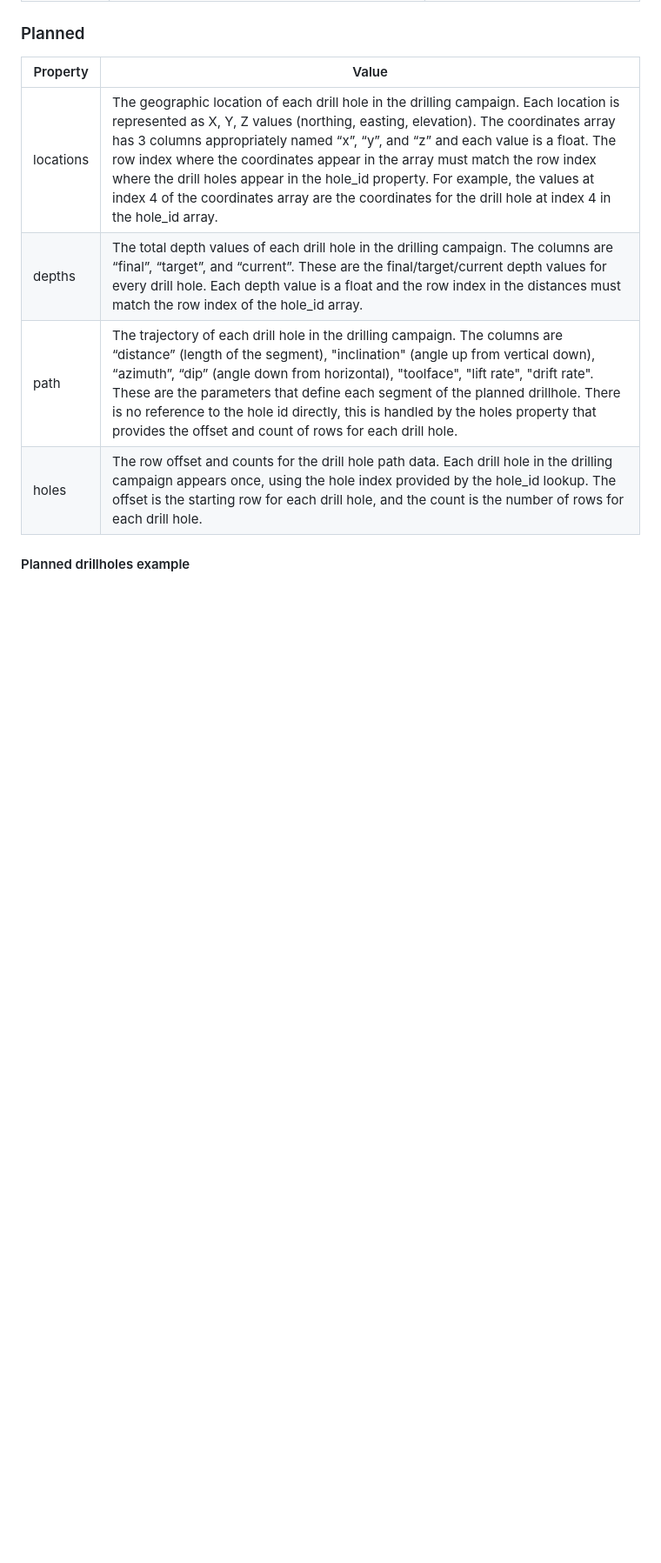
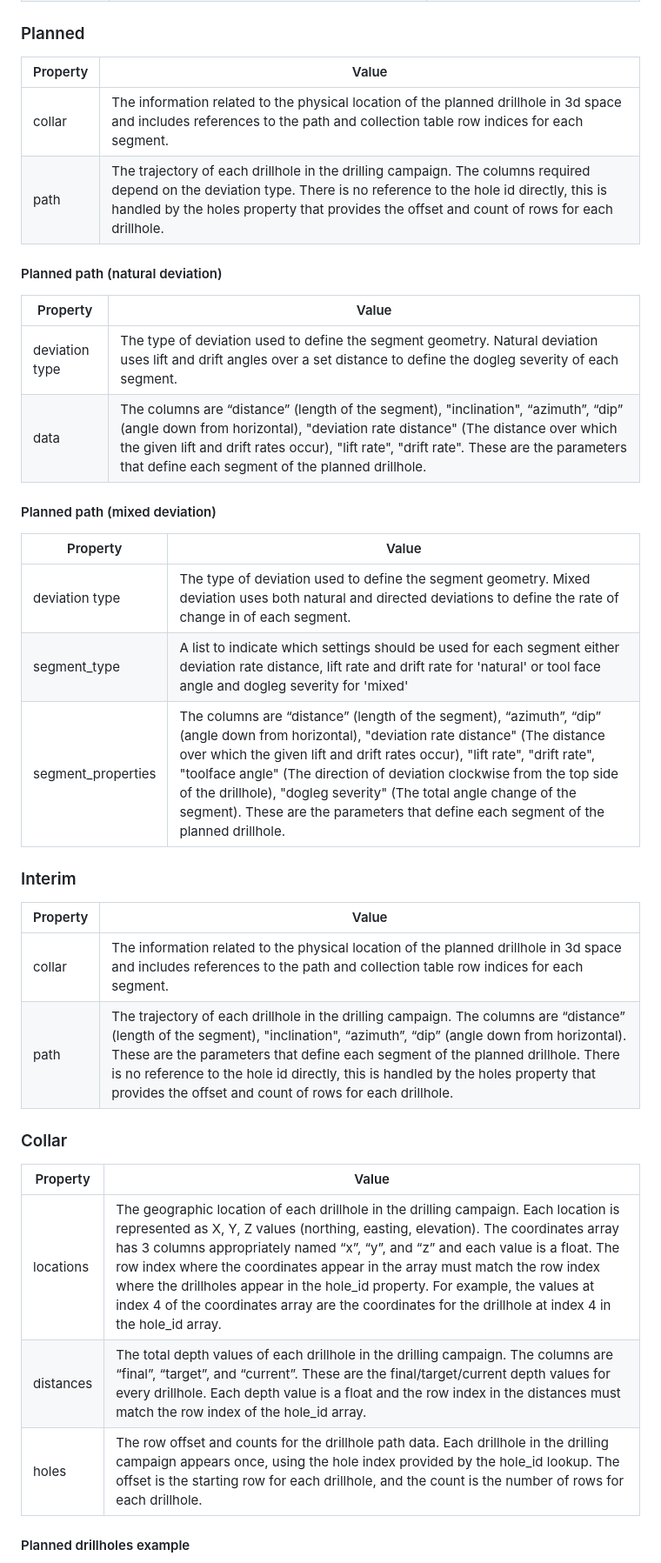
Before and after one commit to SeequentEvo/evo-schemas, a Markdown page: docs/schemas/drilling-campaign.md, the part around one of its changes. Shown at 87% size. GitHub-like rendering; blank space fills up the shorter version.

```diff
--- a/docs/schemas/drilling-campaign.md
+++ b/docs/schemas/drilling-campaign.md
@@ -65,10 +72,37 @@ NOTE: To keep things simple, only the required properties are defined. For a ful
 
 |   Property	|   Value |
 | ------------- | ------- |
-|   locations |	The geographic location of each drill hole in the drilling campaign. Each location is represented as X, Y, Z values (northing, easting, elevation). The coordinates array has 3 columns appropriately named “x”, “y”, and “z” and each value is a float. The row index where the coordinates appear in the array must match the row index where the drill holes appear in the hole_id property. For example, the values at index 4 of the coordinates array are the coordinates for the drill hole at index 4 in the hole_id array.   |
-|   depths   |   The total depth values of each drill hole in the drilling campaign. The columns are “final”, “target”, and “current”. These are the final/target/current depth values for every drill hole. Each depth value is a float and the row index in the distances must match the row index of the hole_id array.   |
-|   path    |   The trajectory of each drill hole in the drilling campaign. The columns are “distance” (length of the segment), "inclination" (angle up from vertical down), “azimuth”, “dip” (angle down from horizontal), "toolface", "lift rate", "drift rate". These are the parameters that define each segment of the planned drillhole. There is no reference to the hole id directly, this is handled by the holes property that provides the offset and count of rows for each drill hole.|
-|   holes   |	The row offset and counts for the drill hole path data. Each drill hole in the drilling campaign appears once, using the hole index provided by the hole_id lookup. The offset is the starting row for each drill hole, and the count is the number of rows for each drill hole.  |
+|   collar   | The information related to the physical location of the planned drillhole in 3d space and includes references to the path and collection table row indices for each segment. |
+|   path    |   The trajectory of each drillhole in the drilling campaign. The columns required depend on the deviation type. There is no reference to the hole id directly, this is handled by the holes property that provides the offset and count of rows for each drillhole.|
+
+#### Planned path (natural deviation)
+
+|   Property  |   Value |
+| ----------- | ------- |
+| deviation type | The type of deviation used to define the segment geometry. Natural deviation uses lift and drift angles over a set distance to define the dogleg severity of each segment. |
+| data | The columns are “distance” (length of the segment), "inclination", “azimuth”, “dip” (angle down from horizontal), "deviation rate distance" (The distance over which the given lift and drift rates occur), "lift rate", "drift rate". These are the parameters that define each segment of the planned drillhole. |
+
+#### Planned path (mixed deviation)
+
+|   Property  |   Value |
+| ----------- | ------- |
+| deviation type | The type of deviation used to define the segment geometry. Mixed deviation uses both natural and directed deviations to define the rate of change in  of each segment. |
+| segment_type | A list to indicate which settings should be used for each segment either deviation rate distance, lift rate and drift rate for 'natural' or tool face angle and dogleg severity for 'mixed'|
+| segment_properties | The columns are “distance” (length of the segment), “azimuth”, “dip” (angle down from horizontal), "deviation rate distance" (The distance over which the given lift and drift rates occur), "lift rate", "drift rate", "toolface angle" (The direction of deviation clockwise from the top side of the drillhole), "dogleg severity" (The total angle change of the segment). These are the parameters that define each segment of the planned drillhole. |
+
+### Interim
+
+|   Property	|   Value |
+| ------------- | ------- |
+|   collar   | The information related to the physical location of the planned drillhole in 3d space and includes references to the path and collection table row indices for each segment. |
+|   path    |   The trajectory of each drillhole in the drilling campaign. The columns are “distance” (length of the segment), "inclination", “azimuth”, “dip” (angle down from horizontal). These are the parameters that define each segment of the planned drillhole. There is no reference to the hole id directly, this is handled by the holes property that provides the offset and count of rows for each drillhole.|
+
+### Collar
+| Property | Value |
+| ------------- | ------- |
+|   locations |	The geographic location of each drillhole in the drilling campaign. Each location is represented as X, Y, Z values (northing, easting, elevation). The coordinates array has 3 columns appropriately named “x”, “y”, and “z” and each value is a float. The row index where the coordinates appear in the array must match the row index where the drillholes appear in the hole_id property. For example, the values at index 4 of the coordinates array are the coordinates for the drillhole at index 4 in the hole_id array.   |
+|   distances   |   The total depth values of each drillhole in the drilling campaign. The columns are “final”, “target”, and “current”. These are the final/target/current depth values for every drillhole. Each depth value is a float and the row index in the distances must match the row index of the hole_id array.   |
+|   holes   |	The row offset and counts for the drillhole path data. Each drillhole in the drilling campaign appears once, using the hole index provided by the hole_id lookup. The offset is the starting row for each drillhole, and the count is the number of rows for each drillhole.  |
 
 #### Planned drillholes example
 
```
Also changed, not shown: other parts of docs/schemas/drilling-campaign.md (+34 -32 lines), docs/schemas/_img/drilling-campaign-04.png, docs/schemas/_img/drilling-campaign-05.png, docs/schemas/_img/drilling-campaign-06.png, docs/schemas/_img/drilling-campaign-07.png.
